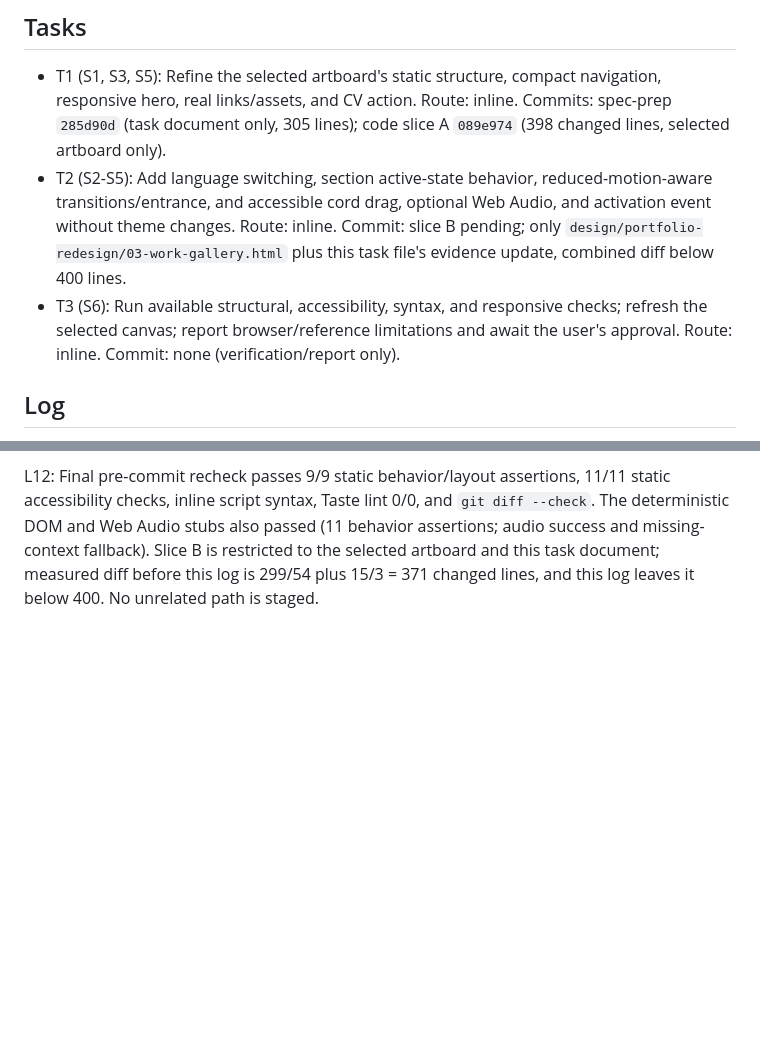
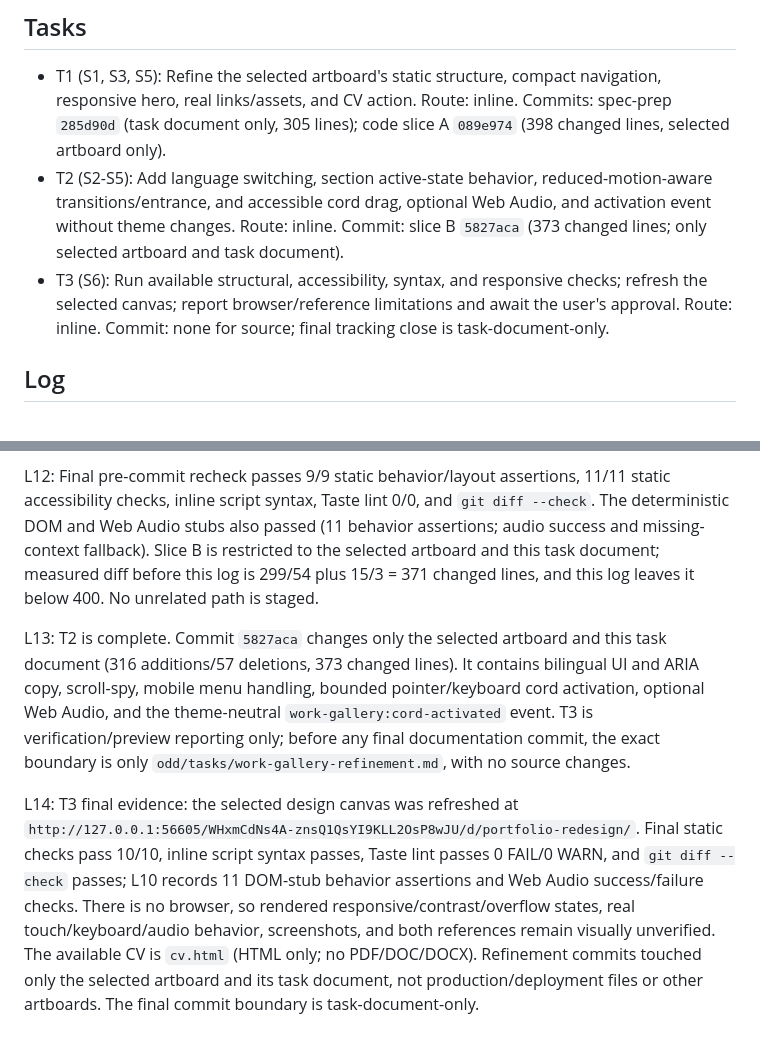
Before and after one commit to Rpeche-pk/portafolio-back, a Markdown page: odd/tasks/work-gallery-refinement.md, 2 parts joined by grey strips. Rendered like a GitHub page; blank space fills up the shorter version.

Commit message:
docs: record Work Gallery verification outcome

```diff
--- a/odd/tasks/work-gallery-refinement.md
+++ b/odd/tasks/work-gallery-refinement.md
@@ -148,8 +148,8 @@ principal o publicarlos.”
 
 ## Tasks
 - T1 (S1, S3, S5): Refine the selected artboard's static structure, compact navigation, responsive hero, real links/assets, and CV action. Route: inline. Commits: spec-prep `285d90d` (task document only, 305 lines); code slice A `089e974` (398 changed lines, selected artboard only).
-- T2 (S2-S5): Add language switching, section active-state behavior, reduced-motion-aware transitions/entrance, and accessible cord drag, optional Web Audio, and activation event without theme changes. Route: inline. Commit: slice B pending; only `design/portfolio-redesign/03-work-gallery.html` plus this task file's evidence update, combined diff below 400 lines.
-- T3 (S6): Run available structural, accessibility, syntax, and responsive checks; refresh the selected canvas; report browser/reference limitations and await the user's approval. Route: inline. Commit: none (verification/report only).
+- T2 (S2-S5): Add language switching, section active-state behavior, reduced-motion-aware transitions/entrance, and accessible cord drag, optional Web Audio, and activation event without theme changes. Route: inline. Commit: slice B `5827aca` (373 changed lines; only selected artboard and task document).
+- T3 (S6): Run available structural, accessibility, syntax, and responsive checks; refresh the selected canvas; report browser/reference limitations and await the user's approval. Route: inline. Commit: none for source; final tracking close is task-document-only.
 
 ## Log
 L1 (verbatim, original user request):
@@ -317,3 +317,7 @@ L10: T2 GREEN evidence: inline JavaScript syntax and 9/9 behavior-structure chec
 L11: `gentle_review` assess could not inspect this working diff because other pre-existing untracked workspace files require a native intended-untracked declaration; it returned changedPaths 0 and nativeRisk unassessable. The RDD-off assessment plan requires writer self-verification and no independent verifier absent a named Task Size high-risk item. Do not stage unrelated untracked files.
 
 L12: Final pre-commit recheck passes 9/9 static behavior/layout assertions, 11/11 static accessibility checks, inline script syntax, Taste lint 0/0, and `git diff --check`. The deterministic DOM and Web Audio stubs also passed (11 behavior assertions; audio success and missing-context fallback). Slice B is restricted to the selected artboard and this task document; measured diff before this log is 299/54 plus 15/3 = 371 changed lines, and this log leaves it below 400. No unrelated path is staged.
+
+L13: T2 is complete. Commit `5827aca` changes only the selected artboard and this task document (316 additions/57 deletions, 373 changed lines). It contains bilingual UI and ARIA copy, scroll-spy, mobile menu handling, bounded pointer/keyboard cord activation, optional Web Audio, and the theme-neutral `work-gallery:cord-activated` event. T3 is verification/preview reporting only; before any final documentation commit, the exact boundary is only `odd/tasks/work-gallery-refinement.md`, with no source changes.
+
+L14: T3 final evidence: the selected design canvas was refreshed at `http://127.0.0.1:56605/WHxmCdNs4A-znsQ1QsYI9KLL2OsP8wJU/d/portfolio-redesign/`. Final static checks pass 10/10, inline script syntax passes, Taste lint passes 0 FAIL/0 WARN, and `git diff --check` passes; L10 records 11 DOM-stub behavior assertions and Web Audio success/failure checks. There is no browser, so rendered responsive/contrast/overflow states, real touch/keyboard/audio behavior, screenshots, and both references remain visually unverified. The available CV is `cv.html` (HTML only; no PDF/DOC/DOCX). Refinement commits touched only the selected artboard and its task document, not production/deployment files or other artboards. The final commit boundary is task-document-only.
```
